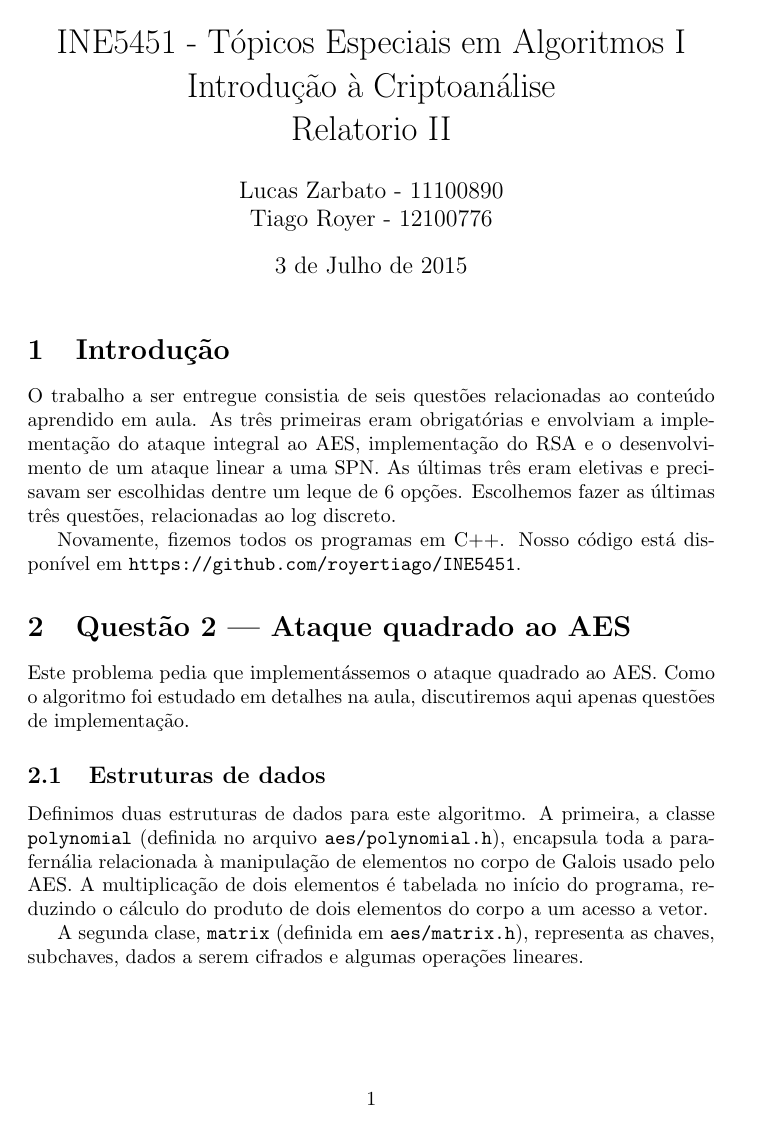
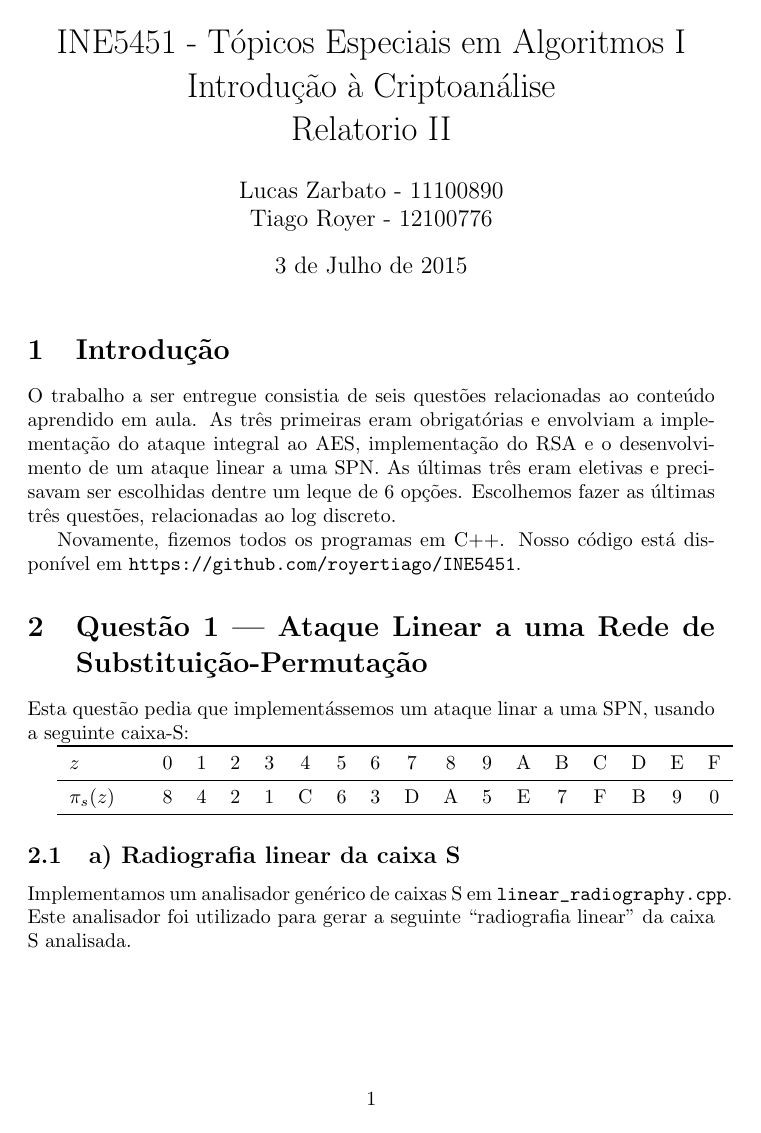
Before and after one commit to royertiago/INE5451, a LaTeX document (doc/relatorio2.tex): page 1 of 8 before the commit and page 1 of 9 after it. Compiled offline with pdfLaTeX.

Commit message:
relatorio2.tex: Resolvido exercicio 1a.

```diff
--- a/doc/relatorio2.tex
+++ b/doc/relatorio2.tex
@@ -5,7 +5,7 @@
 \usepackage{amssymb}
 \usepackage{amsthm}
 \newtheorem{theorem}{Teorema}
-
+\usepackage{booktabs}
 \usepackage{tikz}
 
 \usepackage{minted}
@@ -52,3 +52,22 @@ Escolhemos fazer as últimas três questões, relacionadas ao log discreto.
 
 Novamente, fizemos todos os programas em C++.
 Nosso código está disponível em \texttt{https://github.com/royertiago/INE5451}.
+
+\section{Questão 1 --- Ataque Linear a uma Rede de Substituição-Permutação}
+
+Esta questão pedia que implementássemos um ataque linar a uma SPN,
+usando a seguinte caixa-S:
+
+\begin{tabular}{l l *{16}c}
+    \toprule
+    $z$ & \quad & 0 & 1 & 2 & 3 & 4 & 5 & 6 & 7 & 8 & 9 & A & B & C & D & E & F \\
+    \midrule
+    $\pi_s(z)$ && 8 & 4 & 2 & 1 & C & 6 & 3 & D & A & 5 & E & 7 & F & B & 9 & 0 \\
+    \bottomrule
+\end{tabular}
+
+\subsection{a) Radiografia linear da caixa S}
+
+Implementamos um analisador genérico de caixas S em \verb"linear_radiography.cpp".
+Este analisador foi utilizado para gerar a seguinte ``radiografia linear''
+da caixa S analisada.
```
Also changed, not shown: doc/relatorio2.tex (23 more changed lines).
